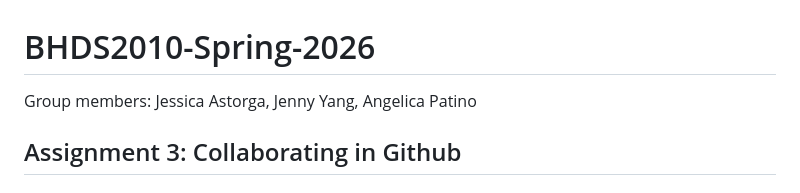
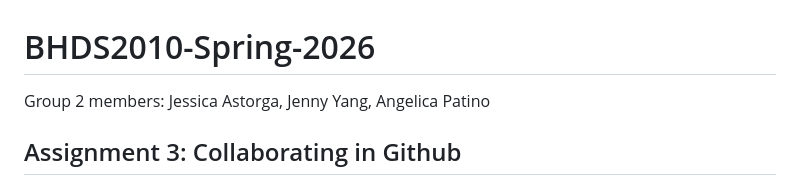
Before and after one commit to patinoam/BHDS2010-Spring-2026, a Markdown page: README.md, the part around the change. GitHub-like rendering.

Commit message:
specify group number

```diff
--- a/README.md
+++ b/README.md
@@ -1,6 +1,6 @@
 # BHDS2010-Spring-2026
 
-Group members: Jessica Astorga, Jenny Yang, Angelica Patino
+Group 2 members: Jessica Astorga, Jenny Yang, Angelica Patino
 
 ## Assignment 3: Collaborating in Github
 
```
